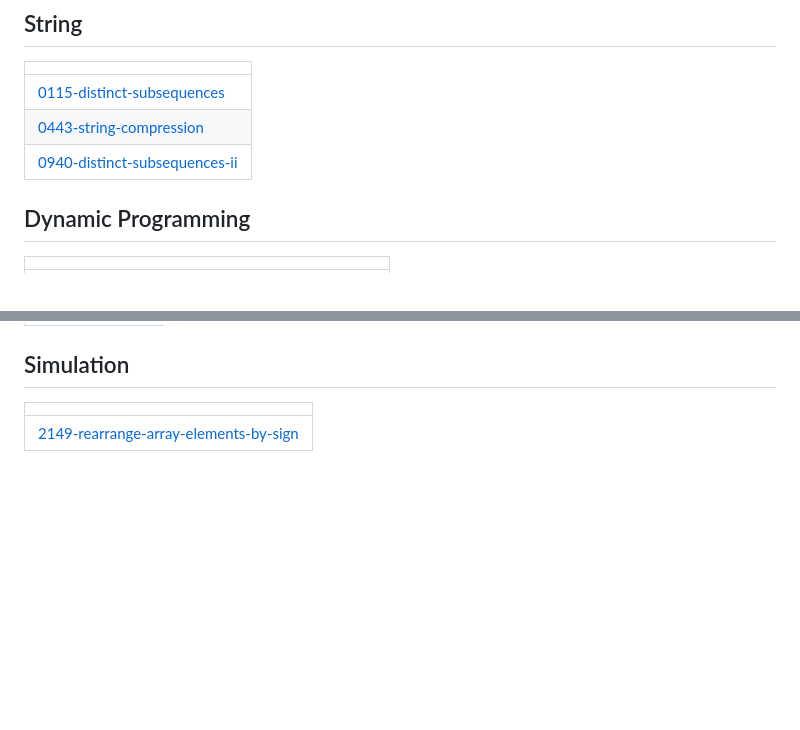
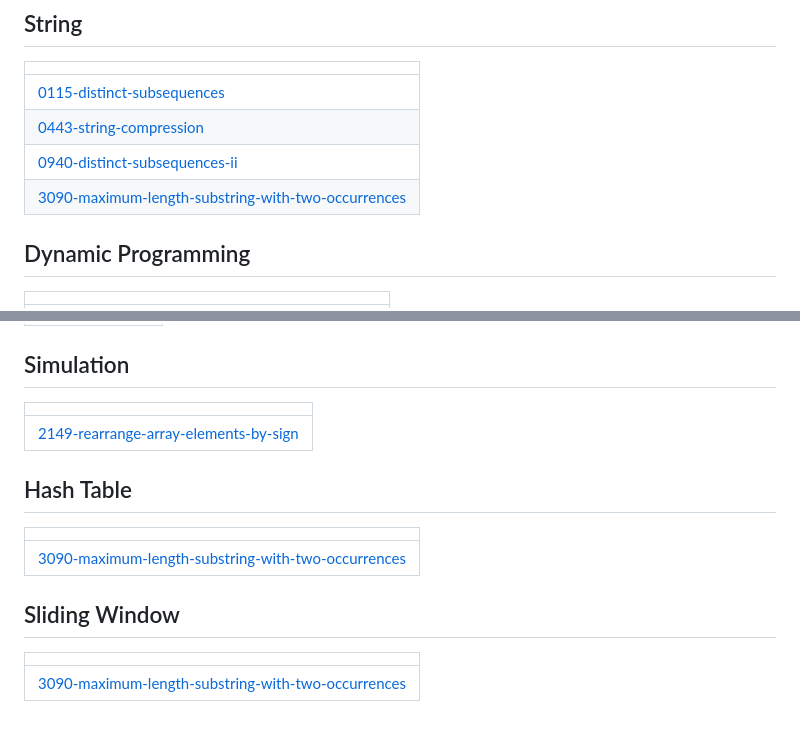
Before and after one commit to Piyushsaxena123/Questions, a Markdown page: README.md, 2 parts joined by grey strips. GitHub-like rendering; blank space fills up the shorter version.

Commit message:
Update README - Topic Tags

```diff
--- a/README.md
+++ b/README.md
@@ -7,6 +7,7 @@ A collection of LeetCode questions to ace the coding interview! - Created using
 | [0115-distinct-subsequences](https://github.com/Piyushsaxena123/Questions/tree/master/0115-distinct-subsequences) |
 | [0443-string-compression](https://github.com/Piyushsaxena123/Questions/tree/master/0443-string-compression) |
 | [0940-distinct-subsequences-ii](https://github.com/Piyushsaxena123/Questions/tree/master/0940-distinct-subsequences-ii) |
+| [3090-maximum-length-substring-with-two-occurrences](https://github.com/Piyushsaxena123/Questions/tree/master/3090-maximum-length-substring-with-two-occurrences) |
 ## Dynamic Programming
 |  |
 | ------- |
@@ -65,4 +66,12 @@ A collection of LeetCode questions to ace the coding interview! - Created using
 |  |
 | ------- |
 | [2149-rearrange-array-elements-by-sign](https://github.com/Piyushsaxena123/Questions/tree/master/2149-rearrange-array-elements-by-sign) |
+## Hash Table
+|  |
+| ------- |
+| [3090-maximum-length-substring-with-two-occurrences](https://github.com/Piyushsaxena123/Questions/tree/master/3090-maximum-length-substring-with-two-occurrences) |
+## Sliding Window
+|  |
+| ------- |
+| [3090-maximum-length-substring-with-two-occurrences](https://github.com/Piyushsaxena123/Questions/tree/master/3090-maximum-length-substring-with-two-occurrences) |
 <!---LeetCode Topics End-->
```
